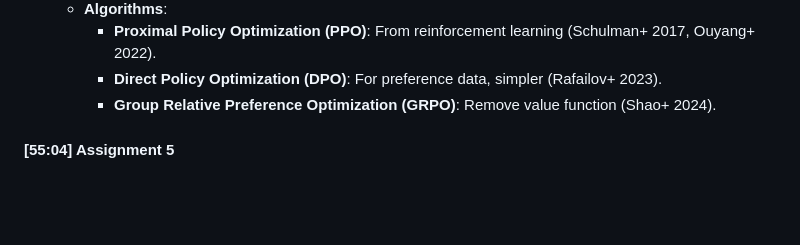
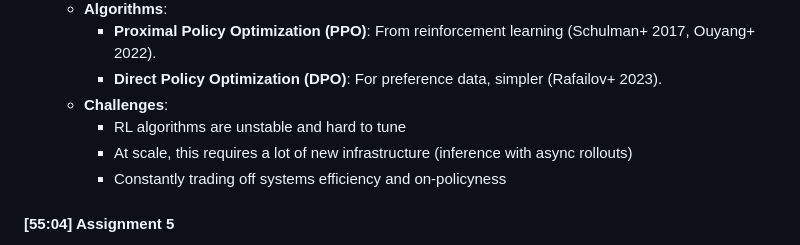
Before and after one commit to Glowingstar-dark/stanford-cs336-notes, a Markdown page: notes/lec01.md, the part around the change. GitHub-like rendering; blank space fills up the shorter version.

```diff
--- a/notes/lec01.md
+++ b/notes/lec01.md
@@ -361,7 +361,11 @@ High-level principle: everything is about balancing the following:
     - **Algorithms**:
         - **Proximal Policy Optimization (PPO)**: From reinforcement learning (Schulman+ 2017, Ouyang+ 2022).
         - **Direct Policy Optimization (DPO)**: For preference data, simpler (Rafailov+ 2023).
-        - **Group Relative Preference Optimization (GRPO)**: Remove value function (Shao+ 2024).
+    - **Challenges**:
+        - RL algorithms are unstable and hard to tune
+        - At scale, this requires a lot of new infrastructure (inference with async rollouts)
+        - Constantly trading off systems efficiency and on-policyness
+
 
 #### [55:04] Assignment 5
 - Implement supervised fine-tuning.
```
